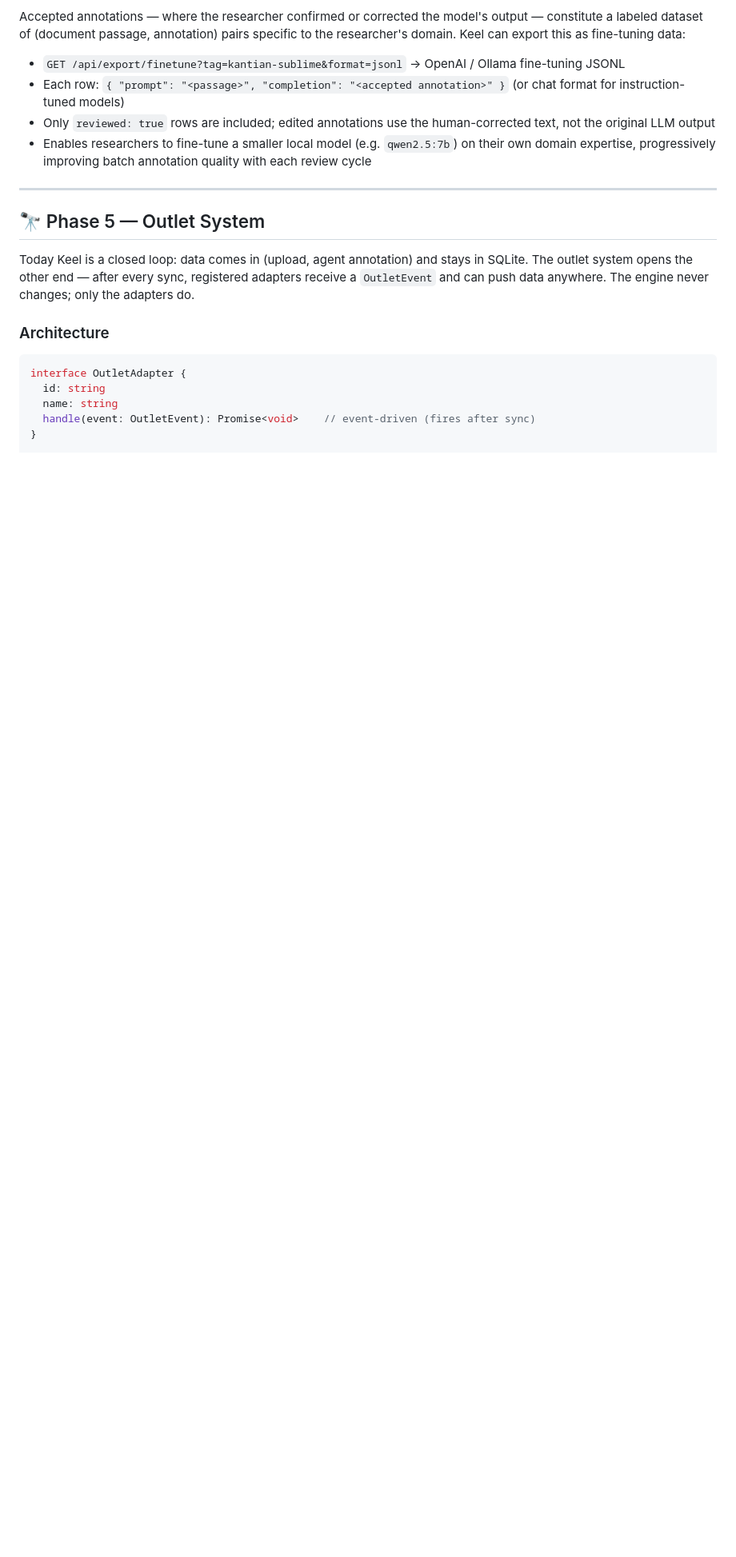
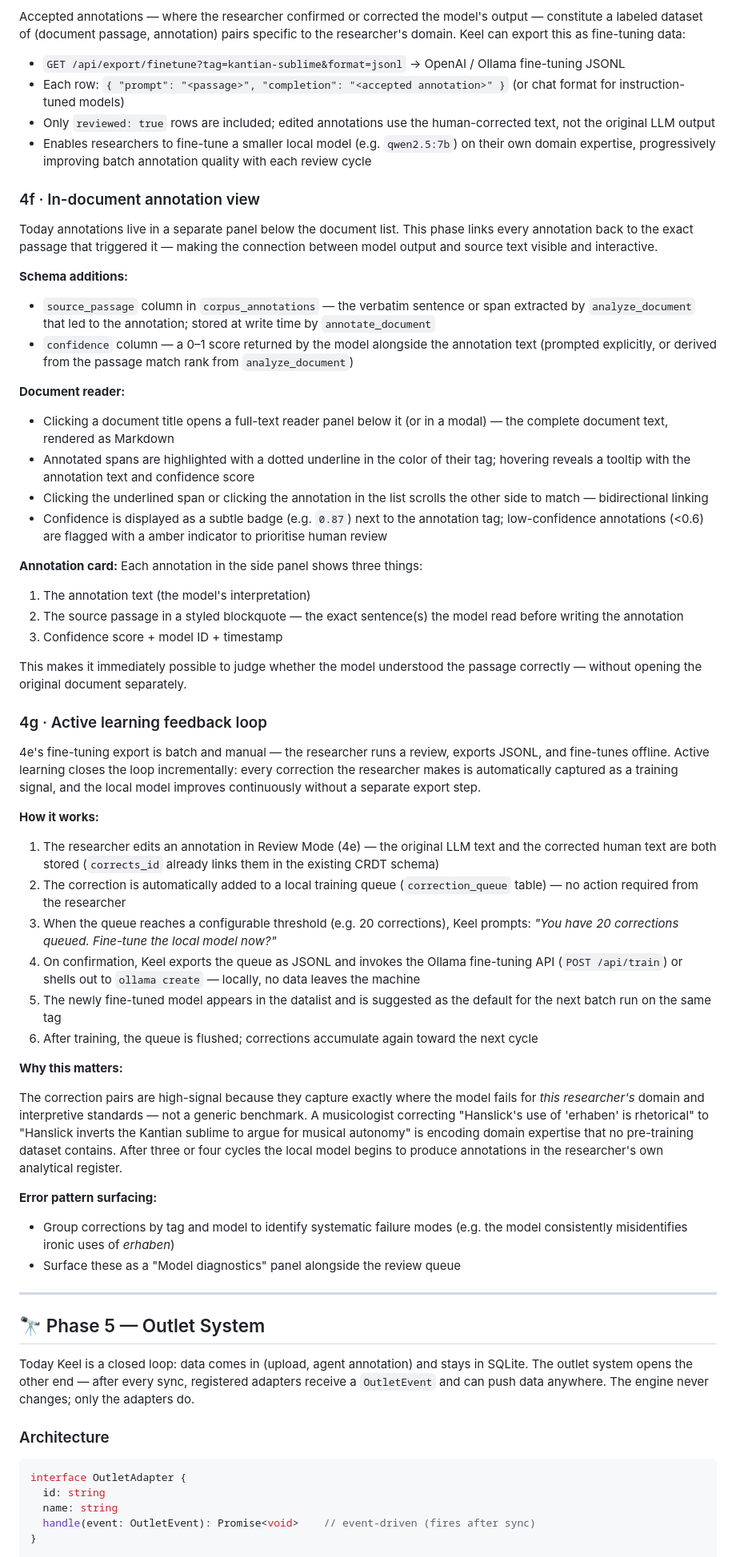
Before and after one commit to luke0004/Keel-MCP, a Markdown page: roadmap.md, the part around the change. Shown at 80% size. GitHub-like rendering; blank space fills up the shorter version.

Commit message:
docs: add Phase 4f in-document annotation view and 4g active learning loop
Co-Authored-By: Claude Sonnet 4.6 <noreply@anthropic.com>

```diff
--- a/roadmap.md
+++ b/roadmap.md
@@ -183,6 +183,49 @@ Accepted annotations — where the researcher confirmed or corrected the model's
 - Only `reviewed: true` rows are included; edited annotations use the human-corrected text, not the original LLM output
 - Enables researchers to fine-tune a smaller local model (e.g. `qwen2.5:7b`) on their own domain expertise, progressively improving batch annotation quality with each review cycle
 
+### 4f · In-document annotation view
+
+Today annotations live in a separate panel below the document list. This phase links every annotation back to the exact passage that triggered it — making the connection between model output and source text visible and interactive.
+
+**Schema additions:**
+- `source_passage` column in `corpus_annotations` — the verbatim sentence or span extracted by `analyze_document` that led to the annotation; stored at write time by `annotate_document`
+- `confidence` column — a 0–1 score returned by the model alongside the annotation text (prompted explicitly, or derived from the passage match rank from `analyze_document`)
+
+**Document reader:**
+- Clicking a document title opens a full-text reader panel below it (or in a modal) — the complete document text, rendered as Markdown
+- Annotated spans are highlighted with a dotted underline in the color of their tag; hovering reveals a tooltip with the annotation text and confidence score
+- Clicking the underlined span or clicking the annotation in the list scrolls the other side to match — bidirectional linking
+- Confidence is displayed as a subtle badge (e.g. `0.87`) next to the annotation tag; low-confidence annotations (<0.6) are flagged with a amber indicator to prioritise human review
+
+**Annotation card:**
+Each annotation in the side panel shows three things:
+1. The annotation text (the model's interpretation)
+2. The source passage in a styled blockquote — the exact sentence(s) the model read before writing the annotation
+3. Confidence score + model ID + timestamp
+
+This makes it immediately possible to judge whether the model understood the passage correctly — without opening the original document separately.
+
+### 4g · Active learning feedback loop
+
+4e's fine-tuning export is batch and manual — the researcher runs a review, exports JSONL, and fine-tunes offline. Active learning closes the loop incrementally: every correction the researcher makes is automatically captured as a training signal, and the local model improves continuously without a separate export step.
+
+**How it works:**
+
+1. The researcher edits an annotation in Review Mode (4e) — the original LLM text and the corrected human text are both stored (`corrects_id` already links them in the existing CRDT schema)
+2. The correction is automatically added to a local training queue (`correction_queue` table) — no action required from the researcher
+3. When the queue reaches a configurable threshold (e.g. 20 corrections), Keel prompts: *"You have 20 corrections queued. Fine-tune the local model now?"*
+4. On confirmation, Keel exports the queue as JSONL and invokes the Ollama fine-tuning API (`POST /api/train`) or shells out to `ollama create` — locally, no data leaves the machine
+5. The newly fine-tuned model appears in the datalist and is suggested as the default for the next batch run on the same tag
+6. After training, the queue is flushed; corrections accumulate again toward the next cycle
+
+**Why this matters:**
+
+The correction pairs are high-signal because they capture exactly where the model fails for *this researcher's* domain and interpretive standards — not a generic benchmark. A musicologist correcting "Hanslick's use of 'erhaben' is rhetorical" to "Hanslick inverts the Kantian sublime to argue for musical autonomy" is encoding domain expertise that no pre-training dataset contains. After three or four cycles the local model begins to produce annotations in the researcher's own analytical register.
+
+**Error pattern surfacing:**
+- Group corrections by tag and model to identify systematic failure modes (e.g. the model consistently misidentifies ironic uses of *erhaben*)
+- Surface these as a "Model diagnostics" panel alongside the review queue
+
 ---
 
 ## 🔭 Phase 5 — Outlet System
```
